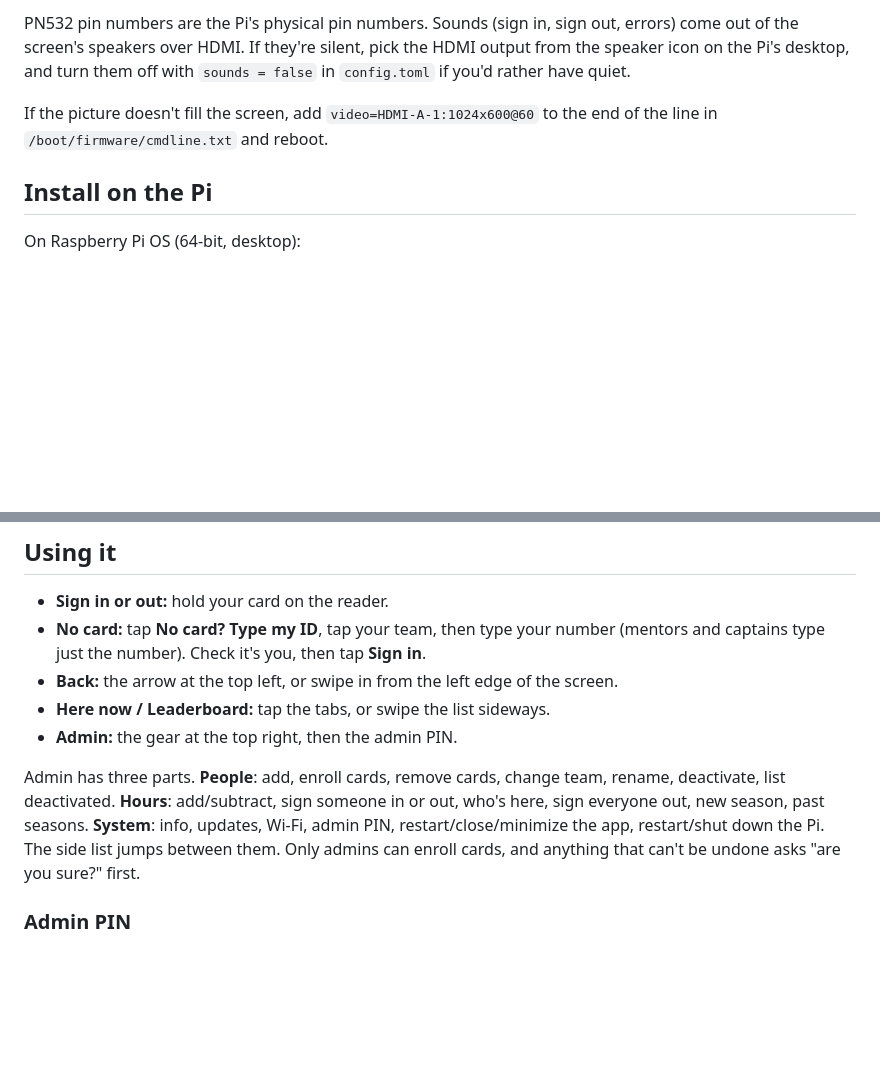
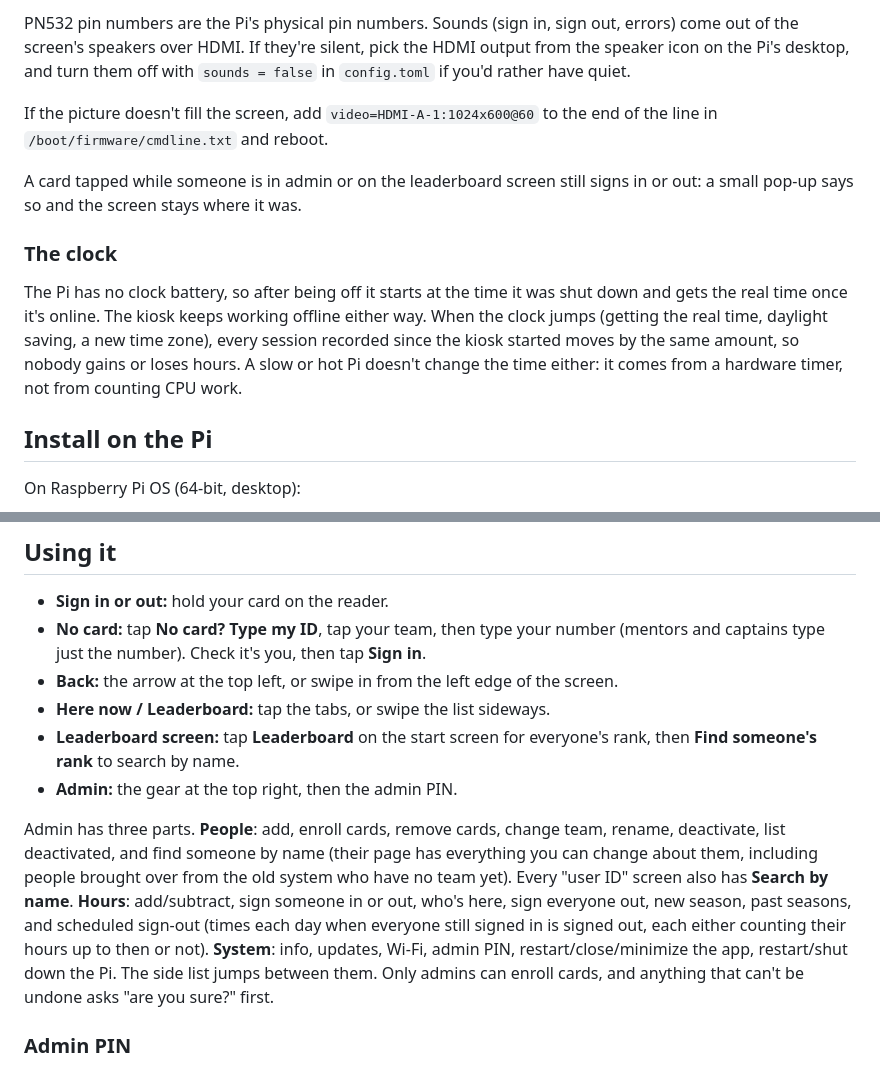
Before and after one commit to LunarcatOwO/rpi-nfc-tablet, a Markdown page: README.md, 2 parts joined by grey strips. Rendered like a GitHub page; blank space fills up the shorter version.

```diff
--- a/README.md
+++ b/README.md
@@ -34,6 +36,18 @@ HDMI output from the speaker icon on the Pi's desktop, and turn them off with
 If the picture doesn't fill the screen, add `video=HDMI-A-1:1024x600@60` to the
 end of the line in `/boot/firmware/cmdline.txt` and reboot.
 
+A card tapped while someone is in admin or on the leaderboard screen still signs
+in or out: a small pop-up says so and the screen stays where it was.
+
+### The clock
+
+The Pi has no clock battery, so after being off it starts at the time it was
+shut down and gets the real time once it's online. The kiosk keeps working
+offline either way. When the clock jumps (getting the real time, daylight
+saving, a new time zone), every session recorded since the kiosk started moves
+by the same amount, so nobody gains or loses hours. A slow or hot Pi doesn't
+change the time either: it comes from a hardware timer, not from counting CPU work.
+
 ## Install on the Pi
 
 On Raspberry Pi OS (64-bit, desktop):
@@ -56,11 +70,18 @@ restart the app.
   (mentors and captains type just the number). Check it's you, then tap **Sign in**.
 - **Back:** the arrow at the top left, or swipe in from the left edge of the screen.
 - **Here now / Leaderboard:** tap the tabs, or swipe the list sideways.
+- **Leaderboard screen:** tap **Leaderboard** on the start screen for everyone's
+  rank, then **Find someone's rank** to search by name.
 - **Admin:** the gear at the top right, then the admin PIN.
 
 Admin has three parts. **People**: add, enroll cards, remove cards, change team,
-rename, deactivate, list deactivated. **Hours**: add/subtract, sign someone in or
-out, who's here, sign everyone out, new season, past seasons. **System**: info,
+rename, deactivate, list deactivated, and find someone by name (their page has
+everything you can change about them, including people brought over from the
+old system who have no team yet). Every "user ID" screen also has **Search by
+name**. **Hours**: add/subtract, sign someone in or out, who's here, sign
+everyone out, new season, past seasons, and scheduled sign-out (times each day
+when everyone still signed in is signed out, each either counting their hours up
+to then or not). **System**: info,
 updates, Wi-Fi, admin PIN, restart/close/minimize the app, restart/shut down the
 Pi. The side list jumps between them. Only admins can enroll cards, and anything
 that can't be undone asks "are you sure?" first.
```
Also changed, not shown: other parts of README.md (+2 -0 lines), docs/images/tablet-leaderboard.png (added), docs/images/tablet-start.png, 13 other files.
